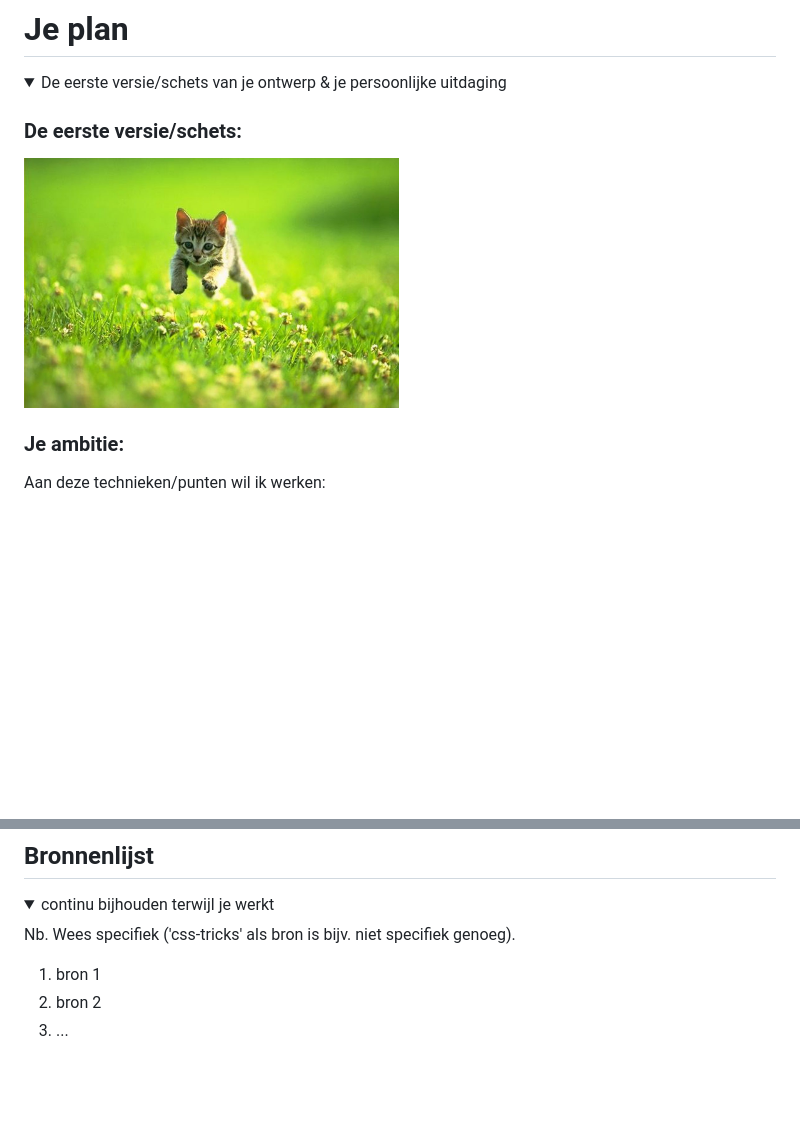
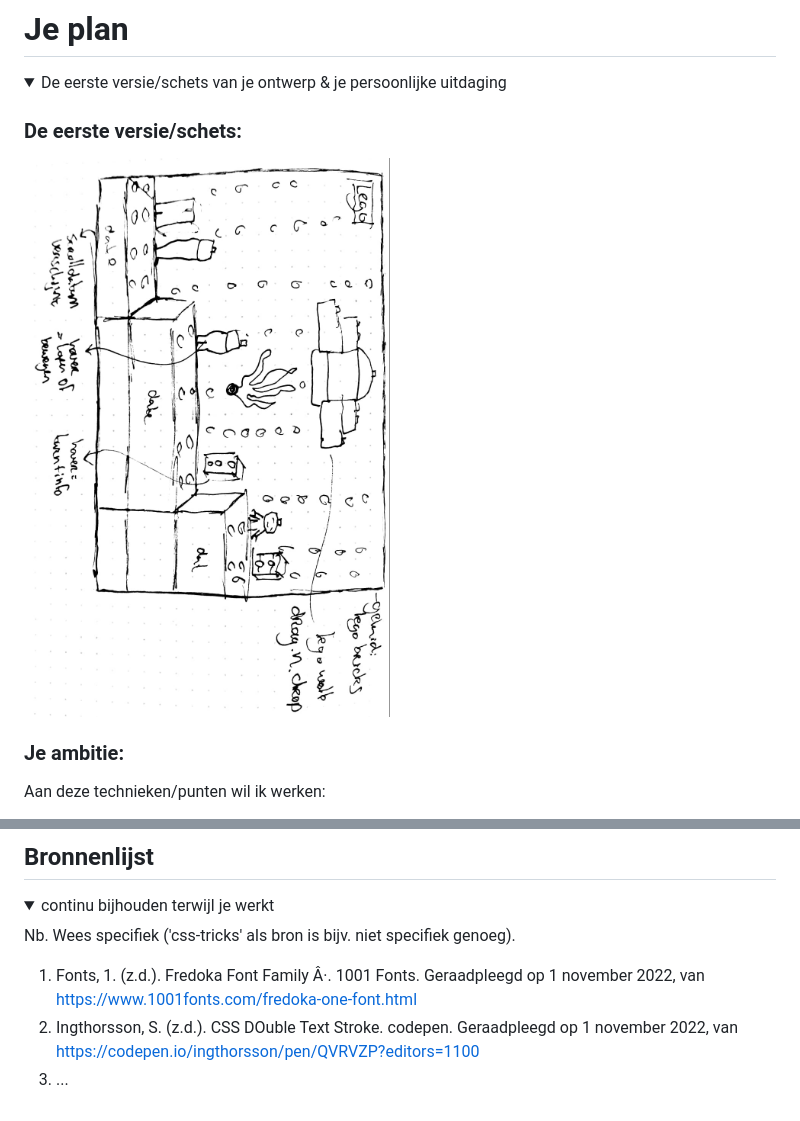
Before and after one commit to EvaZ7/VIDii, a Markdown page: README.md, 2 parts joined by grey strips. GitHub-like rendering; pictures changed too: readme-images/schets1.jpeg (added); blank space fills up the shorter version.

```diff
--- a/README.md
+++ b/README.md
@@ -26,7 +26,7 @@ Mijn startniveau is Rood
   <summary>De eerste versie/schets van je ontwerp & je persoonlijke uitdaging</summary>
 
   ### De eerste versie/schets:
-  <img src="readme-images/dummy-plaatje.jpg" width="375px" alt="eerste versie/schets">
+  <img src="readme-images/schets1.jpeg" width="375px" alt="eerste versie/schets">
 
 
   ### Je ambitie:
@@ -166,8 +166,8 @@ Mijn startniveau is Rood
 
 Nb. Wees specifiek ('css-tricks' als bron is bijv. niet specifiek genoeg).
 
-1. bron 1
-2. bron 2
+1. Fonts, 1. (z.d.). Fredoka Font Family Â·. 1001 Fonts. Geraadpleegd op 1 november 2022, van https://www.1001fonts.com/fredoka-one-font.html
+2. Ingthorsson, S. (z.d.). CSS DOuble Text Stroke. codepen. Geraadpleegd op 1 november 2022, van https://codepen.io/ingthorsson/pen/QVRVZP?editors=1100
 3. ...
 
 </details>
```
Also changed, not shown: 4 other files.
